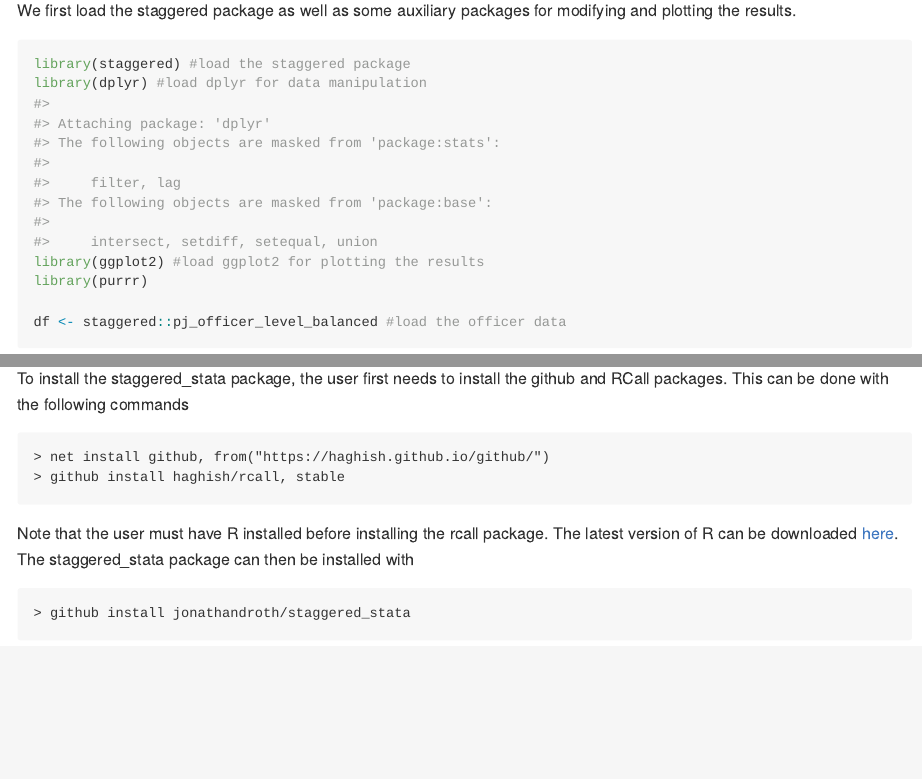
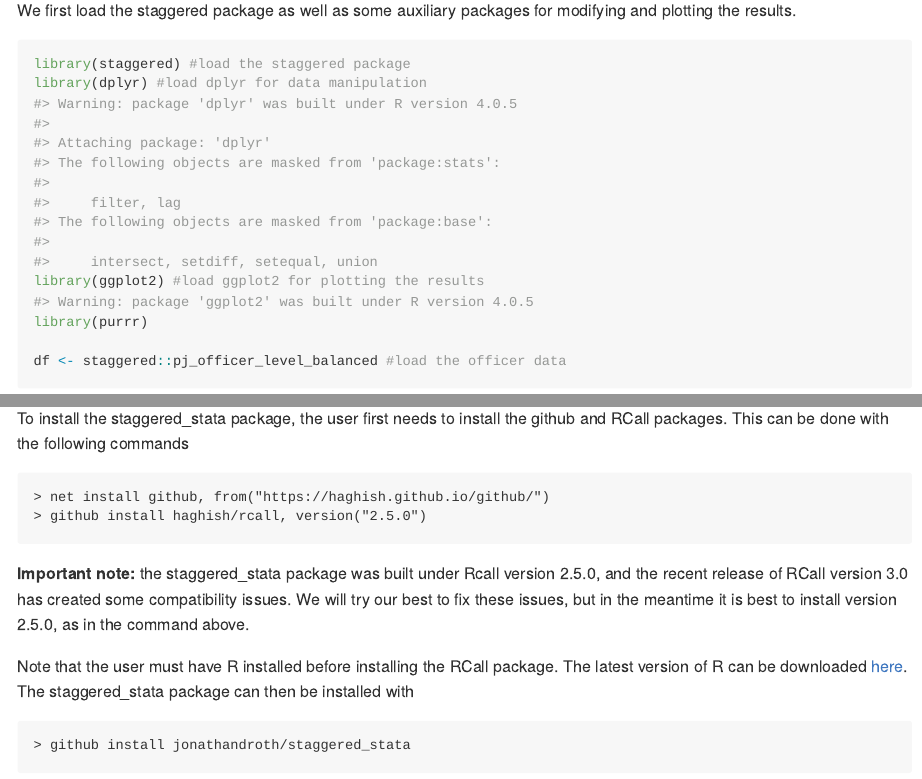
Before and after one commit to jonathandroth/staggered, an R Markdown document (README.Rmd): the page in a window 1100 px wide, from 700 px down, and a second part further down, joined at a grey line. The pictures show the output file README.md that the author committed with the source, drawn offline in the style of GitHub.

Commit message:
Updated staggered_stata documentation to use version 2.5.0 of rcall

```diff
--- a/README.Rmd
+++ b/README.Rmd
@@ -121,9 +121,11 @@
 To install the staggered_stata package, the user first needs to install the github and RCall packages. This can be done with the following commands
 
     > net install github, from("https://haghish.github.io/github/")
-    > github install haghish/rcall, stable
+    > github install haghish/rcall, version("2.5.0")
 
-Note that the user must have R installed before installing the rcall package. The latest version of R can be downloaded [here](https://cloud.r-project.org/). The staggered_stata package can then be installed with
+**Important note:** the staggered_stata package was built under Rcall version 2.5.0, and the recent release of RCall version 3.0 has created some compatibility issues. We will try our best to fix these issues, but in the meantime it is best to install version 2.5.0, as in the command above.
+
+Note that the user must have R installed before installing the RCall package. The latest version of R can be downloaded [here](https://cloud.r-project.org/). The staggered_stata package can then be installed with
 
     > github install jonathandroth/staggered_stata
 
```
Also changed, not shown: README.md.
